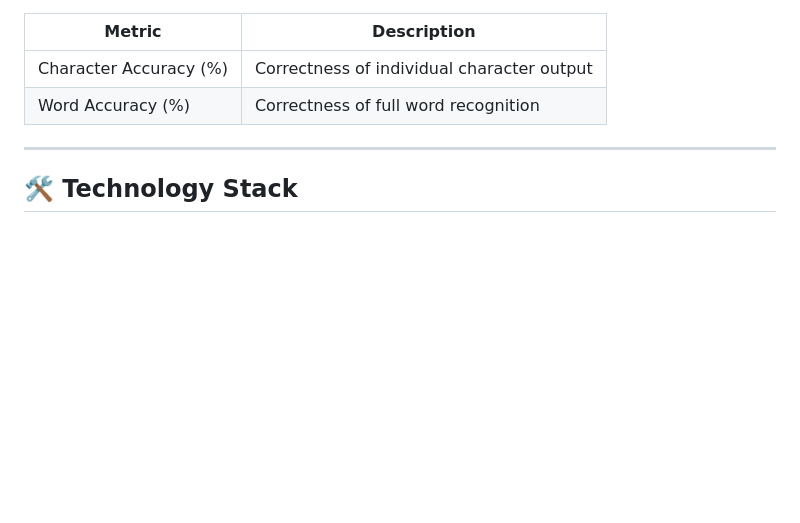
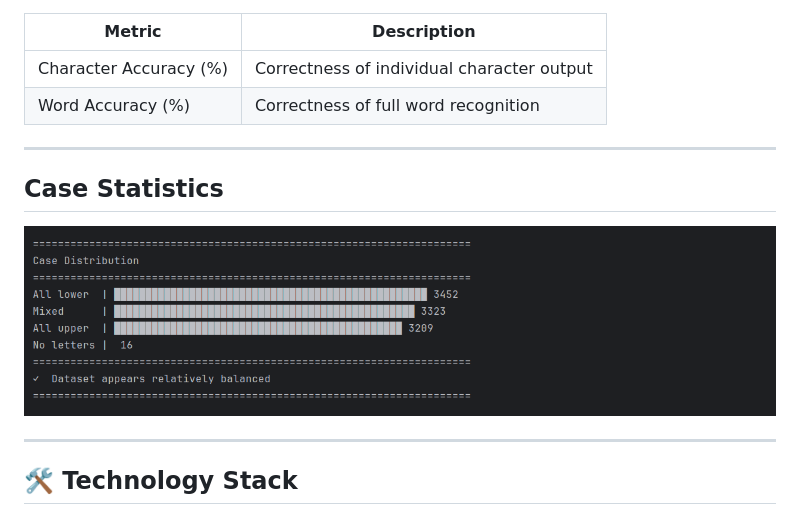
Before and after one commit to VoxNut/Littera, a Markdown page: README.md, the part around the change. Rendered like a GitHub page; pictures changed too: imgs/caseChart.png (added); blank space fills up the shorter version.

Commit message:
update readme and case statistic chart

```diff
--- a/README.md
+++ b/README.md
@@ -51,6 +51,12 @@ The system can recognize multilingual text, translate it automatically, and oper
 
 ---
 
+## Case Statistics
+![Example from dataset](/imgs/caseChart.png)
+
+
+---
+
 ## 🛠️ Technology Stack
 
 ### Tools
```
Also changed, not shown: 1 other file.
